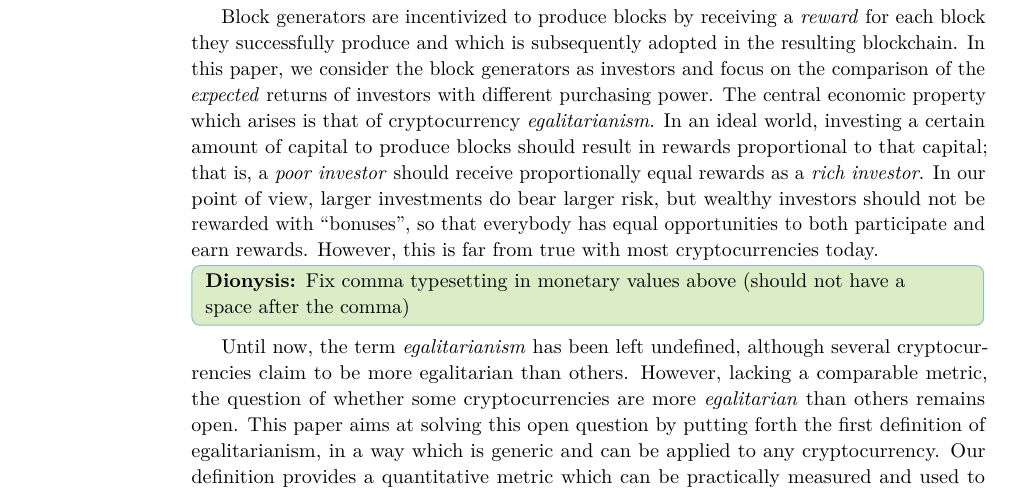
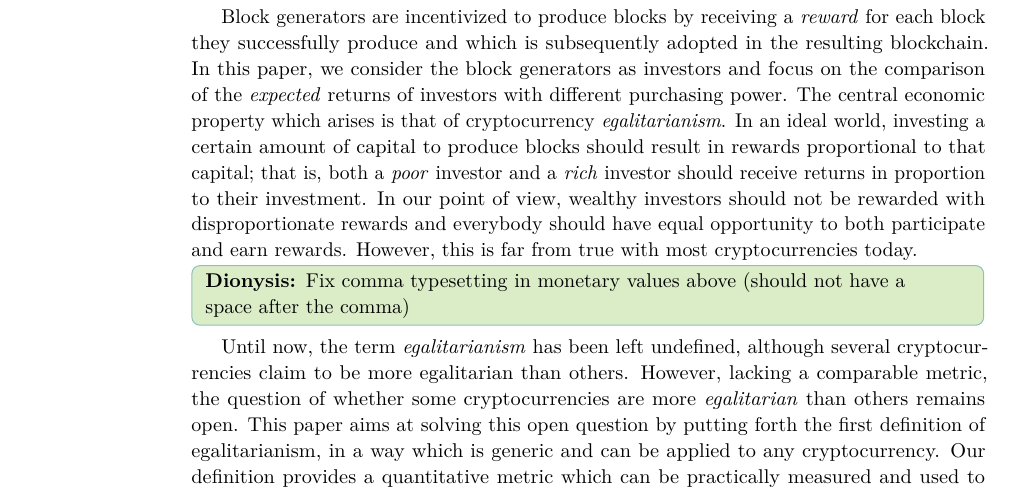
Before and after one commit to decrypto-org/egalitarianism, a LaTeX thesis (egalitarianism.tex, which reads introduction.tex): part of page 2 of 18, cut so that both start at the same text. Compiled offline with pdfLaTeX.

Commit message:
Remove comment about wealthy risk

```diff
--- a/introduction.tex
+++ b/introduction.tex
@@ -41,10 +41,10 @@ comparison of the \emph{expected} returns of investors with different
 purchasing power. The central economic property which arises is that of
 cryptocurrency \emph{egalitarianism}. In an ideal world, investing a certain
 amount of capital to produce blocks should result in rewards proportional to
-that capital; that is, a \emph{poor investor} should receive proportionally
-equal rewards as a \emph{rich investor}. In our point of view, larger
-investments do bear larger risk, but wealthy investors should not be rewarded
-with ``bonuses'', so that everybody has equal opportunities to both participate
+that capital; that is, both a \emph{poor} investor and a \emph{rich} investor
+should receive returns in proportion to their investment. In our point of view,
+wealthy investors should not be rewarded
+with disproportionate rewards and everybody should have equal opportunity to both participate
 and earn rewards. However, this is far from true with most cryptocurrencies
 today.
 
```
